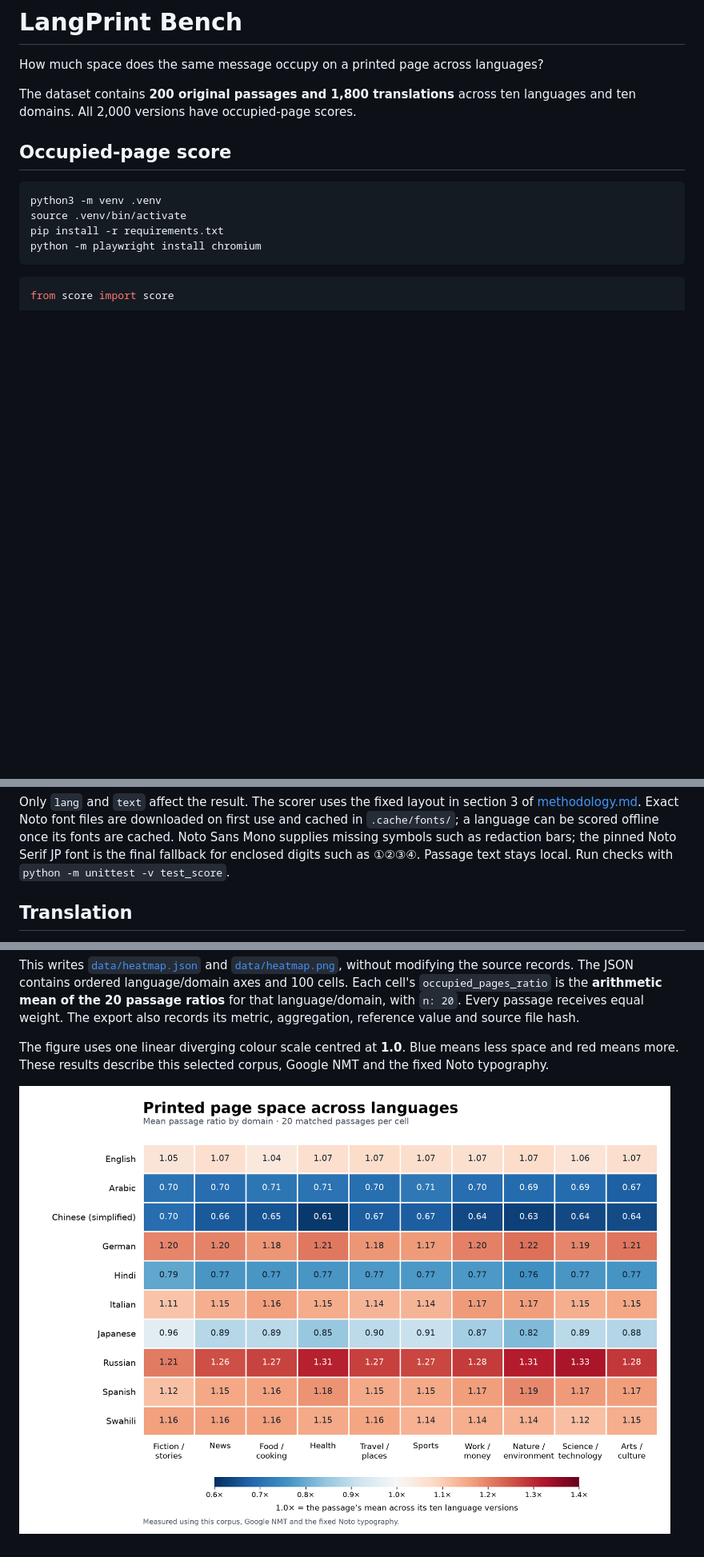
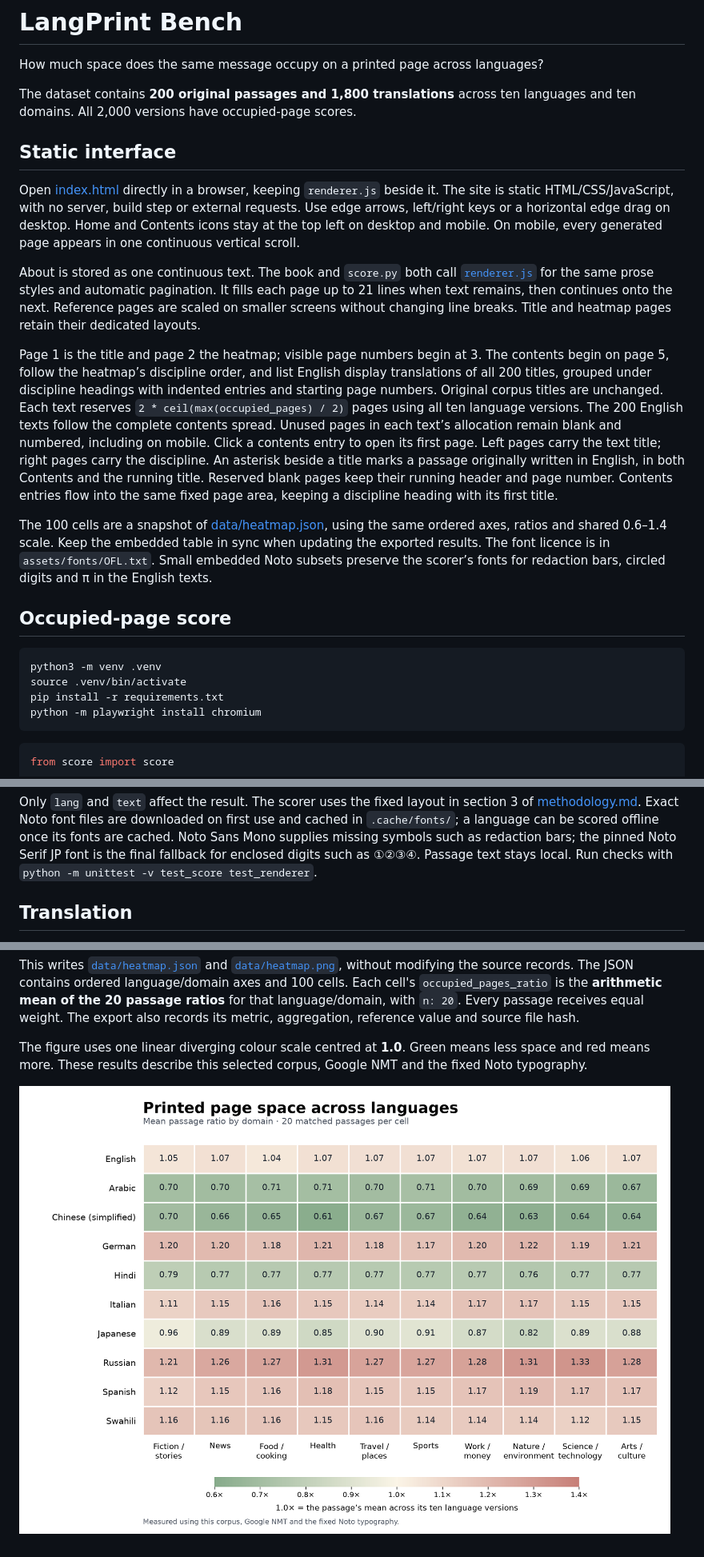
Before and after one commit to enricobottazzi/langprint-bench, a Markdown page: README.md, 3 parts joined by grey strips. Shown at 80% size. Rendered like a GitHub page; pictures changed too: data/heatmap.png; blank space fills up the shorter version.

Commit message:
Build static LangPrint book with shared pagination

```diff
--- a/README.md
+++ b/README.md
@@ -4,6 +4,38 @@ How much space does the same message occupy on a printed page across languages?
 
 The dataset contains **200 original passages and 1,800 translations** across
 ten languages and ten domains. All 2,000 versions have occupied-page scores.
+
+## Static interface
+
+Open [index.html](index.html) directly in a browser, keeping `renderer.js` beside
+it. The site is static HTML/CSS/JavaScript, with no server, build step or external
+requests. Use edge arrows, left/right keys or a horizontal edge drag on desktop.
+Home and Contents icons stay at the top left on desktop and mobile.
+On mobile, every generated page appears in one continuous vertical scroll.
+
+About is stored as one continuous text. The book and `score.py` both call
+[`renderer.js`](renderer.js) for the same prose styles and automatic pagination.
+It fills each page up to 21 lines when text remains, then continues onto the next.
+Reference pages are scaled on smaller screens without changing line breaks.
+Title and heatmap pages retain their dedicated layouts.
+
+Page 1 is the title and page 2 the heatmap; visible page numbers begin at 3.
+The contents begin on page 5, follow the heatmap’s discipline order, and list
+English display translations of all 200 titles, grouped under discipline
+headings with indented entries and starting page numbers. Original corpus titles
+are unchanged. Each text reserves `2 * ceil(max(occupied_pages) / 2)` pages
+using all ten language versions. The 200 English texts follow the complete contents spread. Unused pages in each
+text’s allocation remain blank and numbered, including on mobile. Click a contents
+entry to open its first page. Left pages carry the text title; right pages carry
+the discipline. An asterisk beside a title marks a passage originally written
+in English, in both Contents and the running title. Reserved blank pages keep
+their running header and page number. Contents entries flow into the
+same fixed page area, keeping a discipline heading with its first title.
+
+The 100 cells are a snapshot of [data/heatmap.json](data/heatmap.json), using the
+same ordered axes, ratios and shared 0.6–1.4 scale. Keep the embedded table in
+sync when updating the exported results. The font licence is in `assets/fonts/OFL.txt`. Small embedded Noto subsets preserve
+the scorer’s fonts for redaction bars, circled digits and π in the English texts.
 
 ## Occupied-page score
 
@@ -26,7 +58,7 @@ on first use and cached in `.cache/fonts/`; a language can be scored offline onc
 its fonts are cached. Noto Sans Mono supplies missing symbols such as redaction
 bars; the pinned Noto Serif JP font is the final fallback for enclosed digits
 such as ①②③④. Passage text stays local. Run checks with
-`python -m unittest -v test_score`.
+`python -m unittest -v test_score test_renderer`.
 
 ## Translation
 
@@ -105,7 +137,7 @@ that language/domain, with `n: 20`. Every passage receives equal weight.
 The export also records its metric, aggregation, reference value and source
 file hash.
 
-The figure uses one linear diverging colour scale centred at **1.0**. Blue
+The figure uses one linear diverging colour scale centred at **1.0**. Green
 means less space and red means more. These results describe this selected
 corpus, Google NMT and the fixed Noto typography.
 
```
Also changed, not shown: methodology.md (+4 -2 lines), 10 other files.
